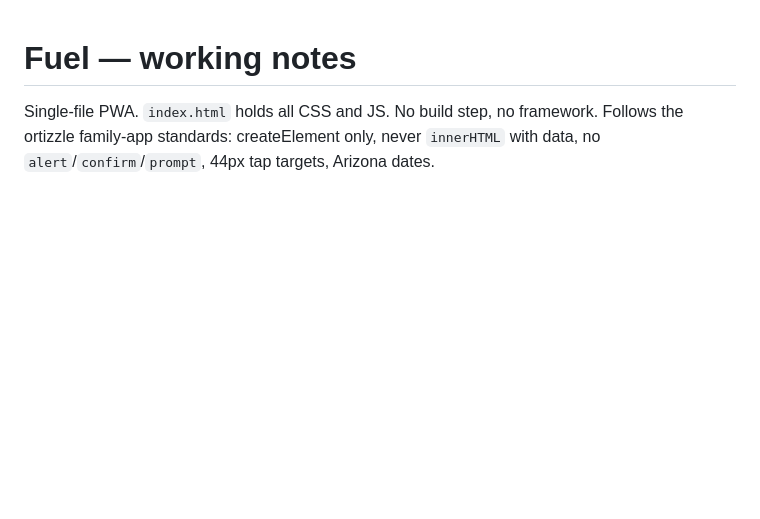
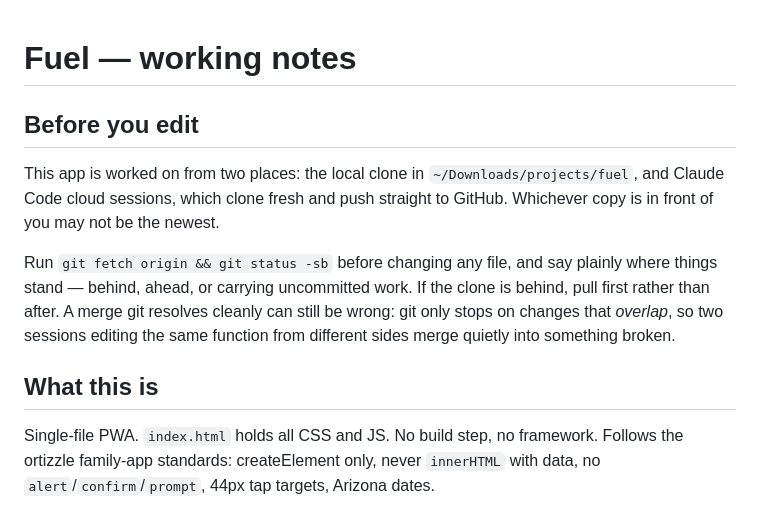
Before and after one commit to ortizzle/fuel, a Markdown page: CLAUDE.md, the part around the change. Drawn GitHub-style; blank space fills up the shorter version.

Commit message:
Tell future sessions to fetch before they edit
This app gets worked on from a local clone and from cloud sessions that
clone fresh and push to GitHub, so either copy can be the stale one. A
session that starts editing without looking can build on an old tree, and
git only stops on changes that overlap — two sessions rewriting the same
function from different sides merge quietly into something broken.

Co-Authored-By: Claude Opus 5 <noreply@anthropic.com>
Claude-Session: https://claude.ai/code/session_01J8CoP5jV2bcmMxAH96BW4f

```diff
--- a/CLAUDE.md
+++ b/CLAUDE.md
@@ -1,4 +1,18 @@
 # Fuel — working notes
+
+## Before you edit
+
+This app is worked on from two places: the local clone in `~/Downloads/projects/fuel`, and
+Claude Code cloud sessions, which clone fresh and push straight to GitHub. Whichever copy is
+in front of you may not be the newest.
+
+Run `git fetch origin && git status -sb` before changing any file, and say plainly where
+things stand — behind, ahead, or carrying uncommitted work. If the clone is behind, pull
+first rather than after. A merge git resolves cleanly can still be wrong: git only stops on
+changes that *overlap*, so two sessions editing the same function from different sides merge
+quietly into something broken.
+
+## What this is
 
 Single-file PWA. `index.html` holds all CSS and JS. No build step, no framework.
 Follows the ortizzle family-app standards: createElement only, never `innerHTML` with
```
